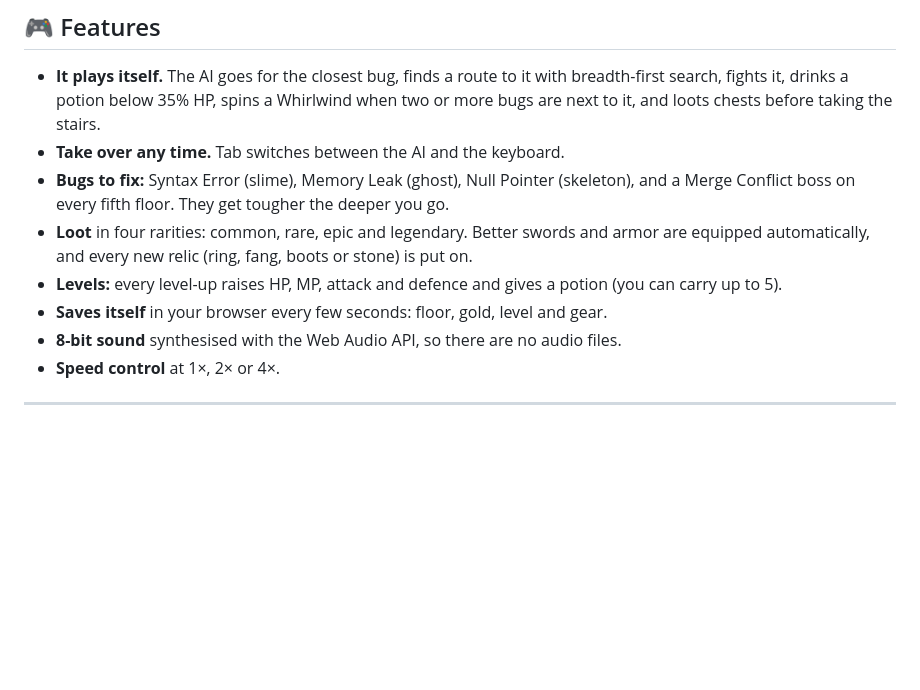
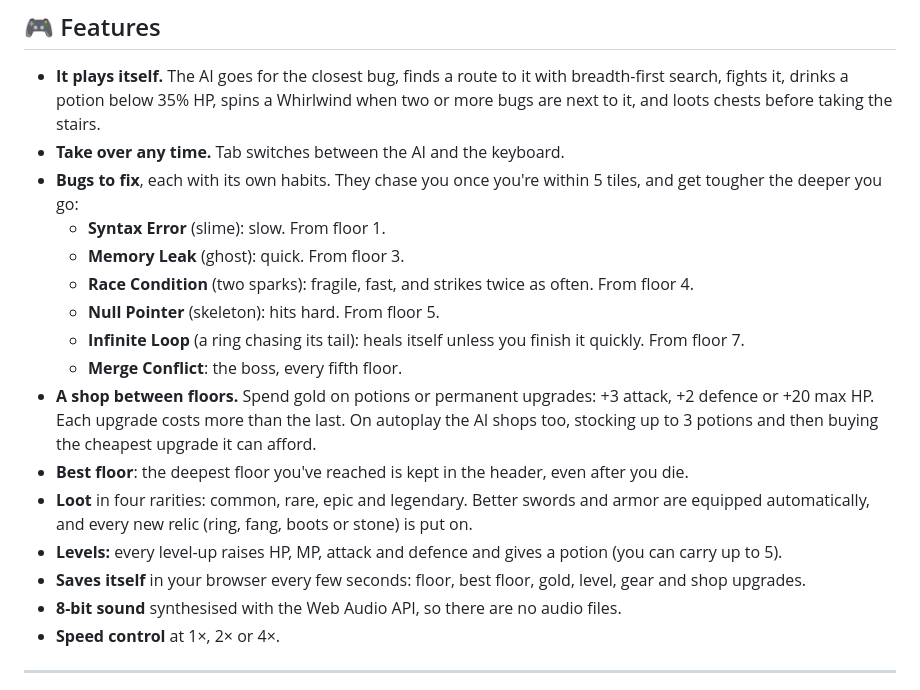
Before and after one commit to bryanfrds/dragons-dungeon-game, a Markdown page: README.md, the part around the change. Rendered like a GitHub page; blank space fills up the shorter version.

Commit message:
Document the new bugs, the shop and the best-floor record

```diff
--- a/README.md
+++ b/README.md
@@ -16,10 +16,18 @@ A retro dungeon crawler that plays itself. A pixel hero works down through proce
 
 - **It plays itself.** The AI goes for the closest bug, finds a route to it with breadth-first search, fights it, drinks a potion below 35% HP, spins a Whirlwind when two or more bugs are next to it, and loots chests before taking the stairs.
 - **Take over any time.** Tab switches between the AI and the keyboard.
-- **Bugs to fix:** Syntax Error (slime), Memory Leak (ghost), Null Pointer (skeleton), and a Merge Conflict boss on every fifth floor. They get tougher the deeper you go.
+- **Bugs to fix**, each with its own habits. They chase you once you're within 5 tiles, and get tougher the deeper you go:
+  - **Syntax Error** (slime): slow. From floor 1.
+  - **Memory Leak** (ghost): quick. From floor 3.
+  - **Race Condition** (two sparks): fragile, fast, and strikes twice as often. From floor 4.
+  - **Null Pointer** (skeleton): hits hard. From floor 5.
+  - **Infinite Loop** (a ring chasing its tail): heals itself unless you finish it quickly. From floor 7.
+  - **Merge Conflict**: the boss, every fifth floor.
+- **A shop between floors.** Spend gold on potions or permanent upgrades: +3 attack, +2 defence or +20 max HP. Each upgrade costs more than the last. On autoplay the AI shops too, stocking up to 3 potions and then buying the cheapest upgrade it can afford.
+- **Best floor**: the deepest floor you've reached is kept in the header, even after you die.
 - **Loot** in four rarities: common, rare, epic and legendary. Better swords and armor are equipped automatically, and every new relic (ring, fang, boots or stone) is put on.
 - **Levels:** every level-up raises HP, MP, attack and defence and gives a potion (you can carry up to 5).
-- **Saves itself** in your browser every few seconds: floor, gold, level and gear.
+- **Saves itself** in your browser every few seconds: floor, best floor, gold, level, gear and shop upgrades.
 - **8-bit sound** synthesised with the Web Audio API, so there are no audio files.
 - **Speed control** at 1×, 2× or 4×.
 
```
